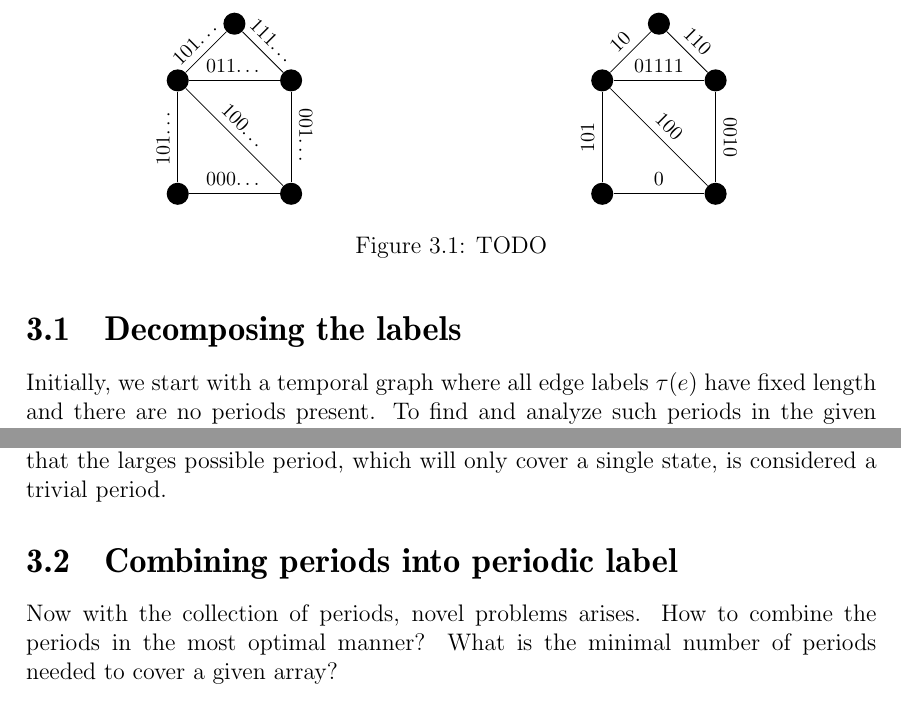
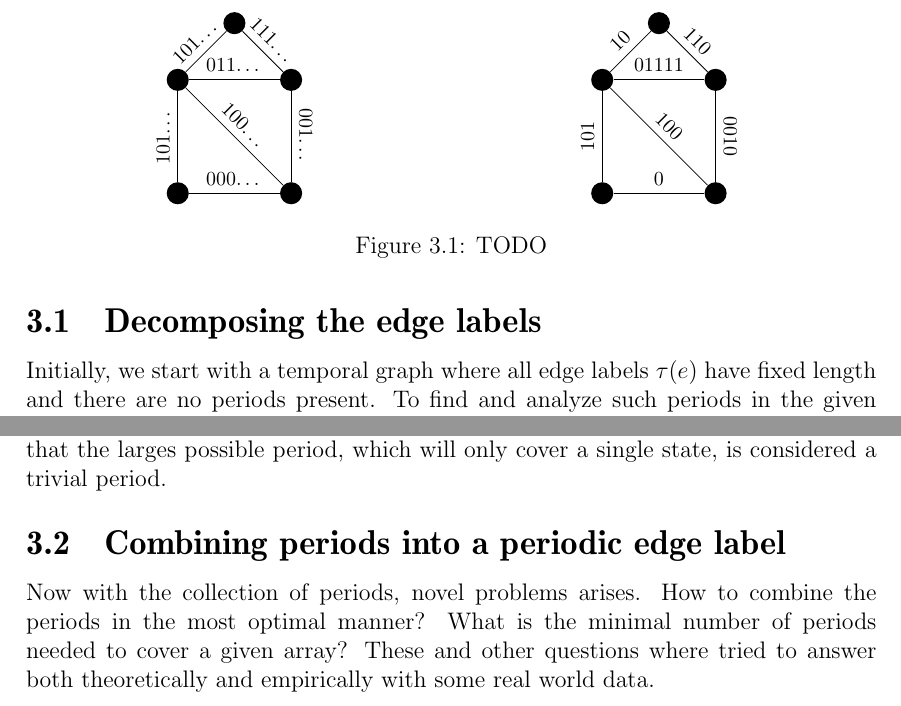
Before and after one commit to fierg/ept-graph, a LaTeX thesis (thesis/thesis.tex, which reads thesis/src/decomposition.tex): two parts of page 9 of 13, joined at a grey line, cut so that both start at the same text. Compiled offline with pdfLaTeX; a missing bibliography style is replaced by a similar one.

Commit message:
Thesis: Minor changes before the meeting

```diff
--- a/thesis/src/decomposition.tex
+++ b/thesis/src/decomposition.tex
@@ -48,11 +48,11 @@ As our goal is to represent general dynamic networks and temporal graphs as EPGs
 	\caption{TODO}
 \end{figure}
 
-\section{Decomposing the labels}
+\section{Decomposing the edge labels}
 
 Initially, we start with a temporal graph where all edge labels $\tau(e)$ have fixed length and there are no periods present. To find and analyze such periods in the given labels, the algorithm from \cite{DBLP:journals/corr/abs-2107-04683} is used. To apply the algorithm which is defined for automata, a label $ w \in \{0,1\}^*$ is interpreted as an unary automata with the either the $0s$ or the $1s$ representing final states $Q_f$. The algorithm from \cite{DBLP:journals/corr/abs-2107-04683} can be simplified due to the fact that we only represent unary automata and therefore only have a single transition from each state, basically forming a simple circle of all possible states. Using the fact that our alphabet is of size one, $|\Sigma| = 1$ we only need to follow a single transition and furthermore, we do not need to check each state separately, we only need to check multiples of the chosen period. This means that for a period length of $i$ we only have to check $i$ states on the circle being in the same state. We also only need to check factors of the length of the label $n$ since (evtl proof?) they cover all states and periods.
 The factors are tested one by one in an ascending manner, so that small periods will cover states first. This also implies that the larges possible period, which will only cover a single state, is considered a trivial period.
 
-\section{Combining periods into periodic label}
+\section{Combining periods into a periodic edge label}
 
-Now with the collection of periods, novel problems arises. How to combine the periods in the most optimal manner? What is the minimal number of periods needed to cover a given array?
+Now with the collection of periods, novel problems arises. How to combine the periods in the most optimal manner? What is the minimal number of periods needed to cover a given array? These and other questions where tried to answer both theoretically and empirically with some real world data.
```
Also changed, not shown: thesis/src/algorithm.tex (+3 -0 lines).
